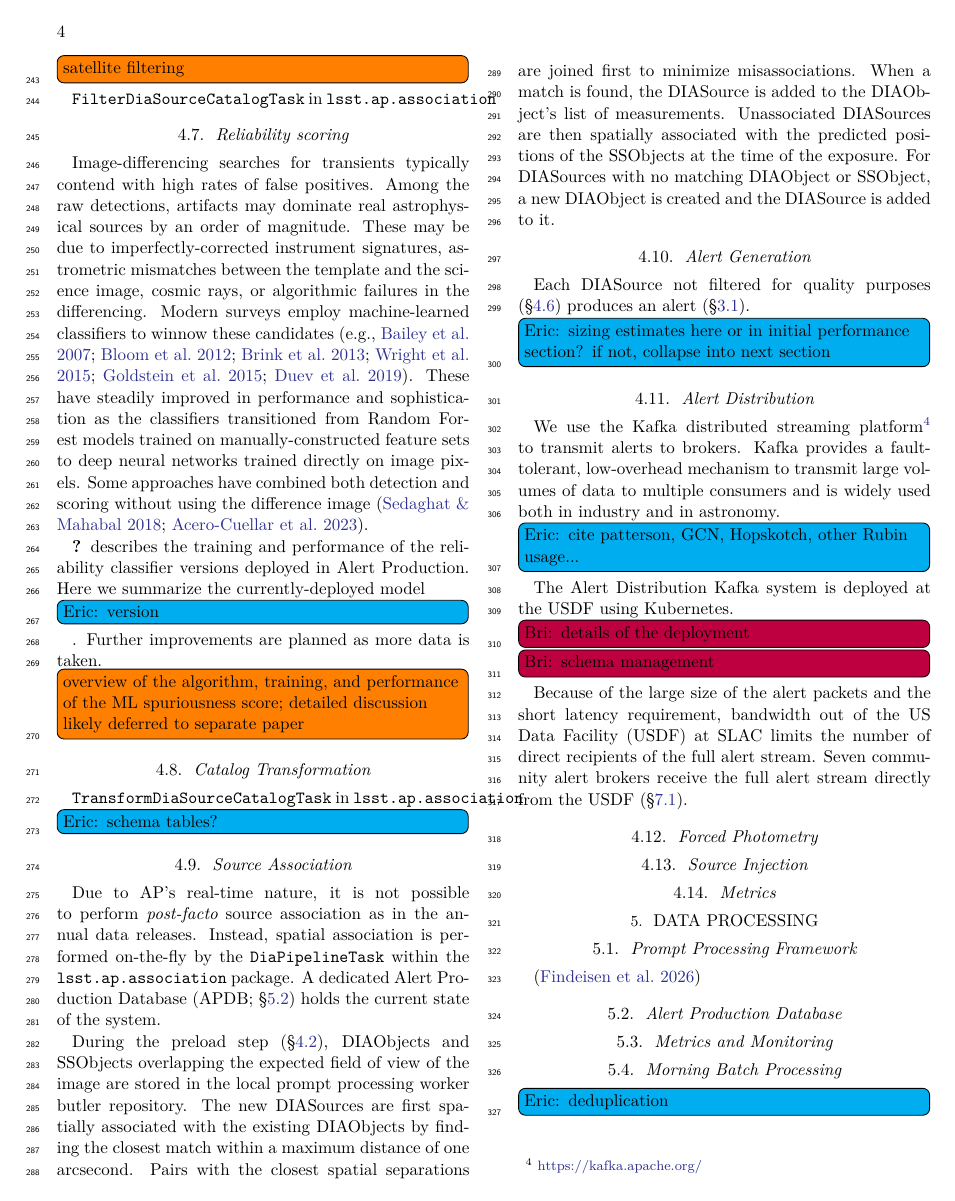
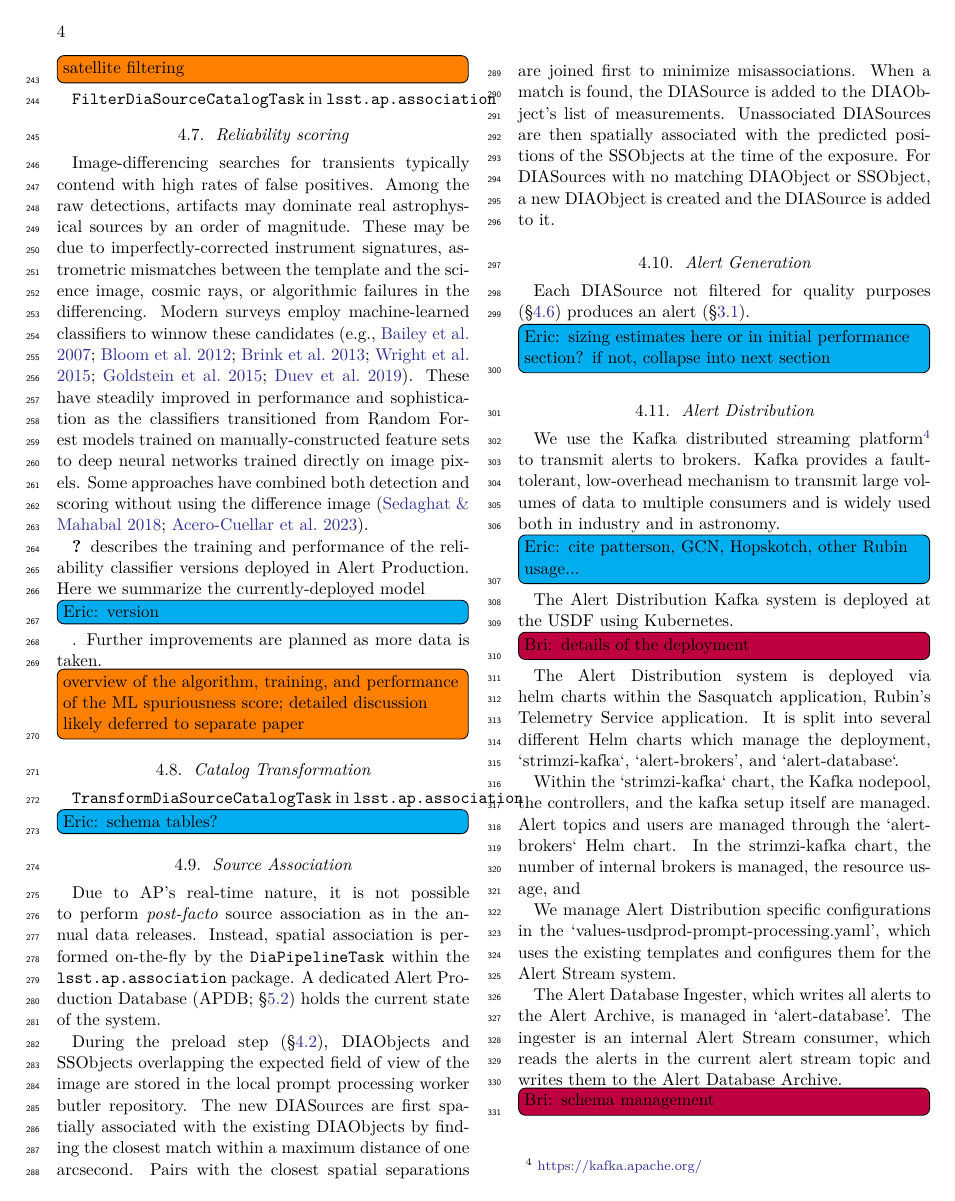
Before and after one commit to lsst/rtn-114, a LaTeX paper (RTN-114.tex, which reads pipeline.tex): page 4 of 6 before the commit and page 4 of 7 after it. Compiled offline with XeLaTeX.

Commit message:
Alert stream details

```diff
--- a/pipeline.tex
+++ b/pipeline.tex
@@ -91,4 +91,21 @@ Kafka provides a fault-tolerant, low-overhead mechanism to transmit large volume
 
 The Alert Distribution Kafka system is deployed at the USDF using Kubernetes.
 \bri{details of the deployment}
+
+The Alert Distribution system is deployed via helm charts within the Sasquatch application, Rubin's Telemetry Service application.
+It is split into several different Helm charts which manage the deployment, `strimzi-kafka`, `alert-brokers', and `alert-database`.
+
+Within the `strimzi-kafka` chart, the Kafka nodepool, the controllers, and the kafka setup itself are managed. Alert topics and
+users are managed through the `alert-brokers` Helm chart. In the strimzi-kafka chart, the number of internal brokers is managed, the
+resource usage, and
+
+We manage Alert Distribution specific configurations in the `values-usdprod-prompt-processing.yaml', which uses the existing templates
+and configures them for the Alert Stream system.
+
+The Alert Database Ingester, which writes all alerts to the Alert Archive, is managed in `alert-database'. The ingester
+is an internal Alert Stream consumer, which reads the alerts in the current alert stream topic and writes them
+to the Alert Database Archive.
+
 \bri{schema management}
+ The Confluent Schema Registry allows us to maintain a version history of the alert schemas. The schema registry is published to
+ `rubin-alert-schemas.slac.stanford.edu`.
@@ -95,6 +120,6 @@ The Alert Distribution Kafka system is deployed at the USDF using Kubernetes.
 
 Because of the large size of the alert packets and the short latency requirement, bandwidth out of the US Data Facility (USDF) at SLAC limits the number of direct recipients of the full alert stream.
-Seven community alert brokers receive the full alert stream directly from the USDF (\S \ref{sec:brokers}).
+Seven community alert brokers receive the full alert stream directly from the USDF. (\S \ref{sec:brokers}).
 
 \subsection{Forced Photometry}
 
```
Also changed, not shown: pipeline.tex (8 more changed lines).
